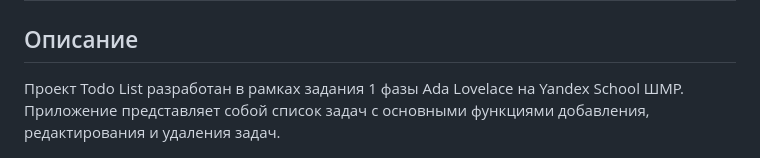
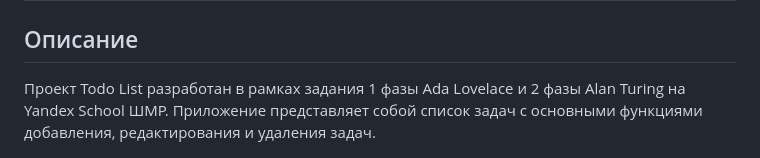
Before and after one commit to aanazhi/todo_list_yandex, a Markdown page: README.md, the part around the change. Drawn GitHub-style.

```diff
--- a/README.md
+++ b/README.md
@@ -1,7 +1,7 @@
 # Todo List Yandex School ШМР
 
 ## Описание
-Проект Todo List разработан в рамках задания 1 фазы Ada Lovelace на Yandex School ШМР. Приложение представляет собой список задач с основными функциями добавления, редактирования и удаления задач.
+Проект Todo List разработан в рамках задания 1 фазы Ada Lovelace и 2 фазы Alan Turing на Yandex School ШМР. Приложение представляет собой список задач с основными функциями добавления, редактирования и удаления задач.
 
 ![Иконка приложения](app_icon.png)
 
```
